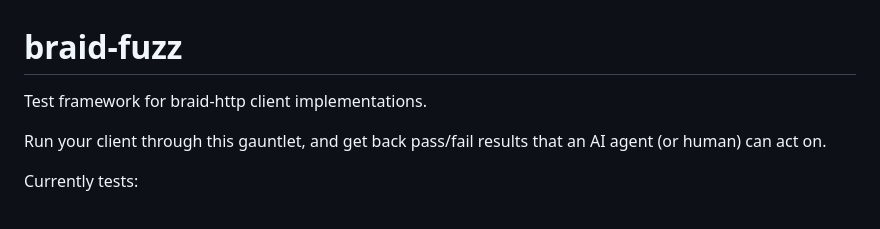
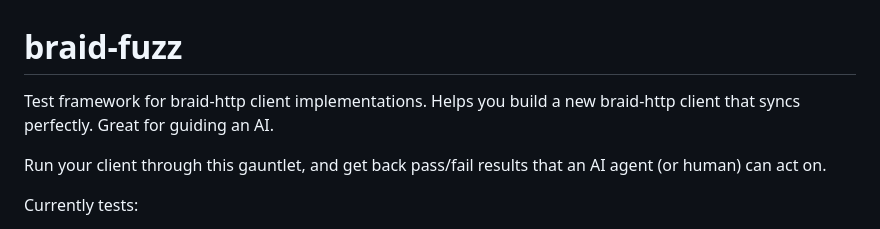
Before and after one commit to braid-org/braid-fuzz, a Markdown page: README.md, the part around the change. Rendered like a GitHub page.

Commit message:
Improve readme

```diff
--- a/README.md
+++ b/README.md
@@ -1,6 +1,6 @@
 # braid-fuzz
 
-Test framework for braid-http client implementations.
+Test framework for braid-http client implementations.  Helps you build a new braid-http client that syncs perfectly.  Great for guiding an AI.
 
 Run your client through this gauntlet, and get back pass/fail results that an
 AI agent (or human) can act on.
```
